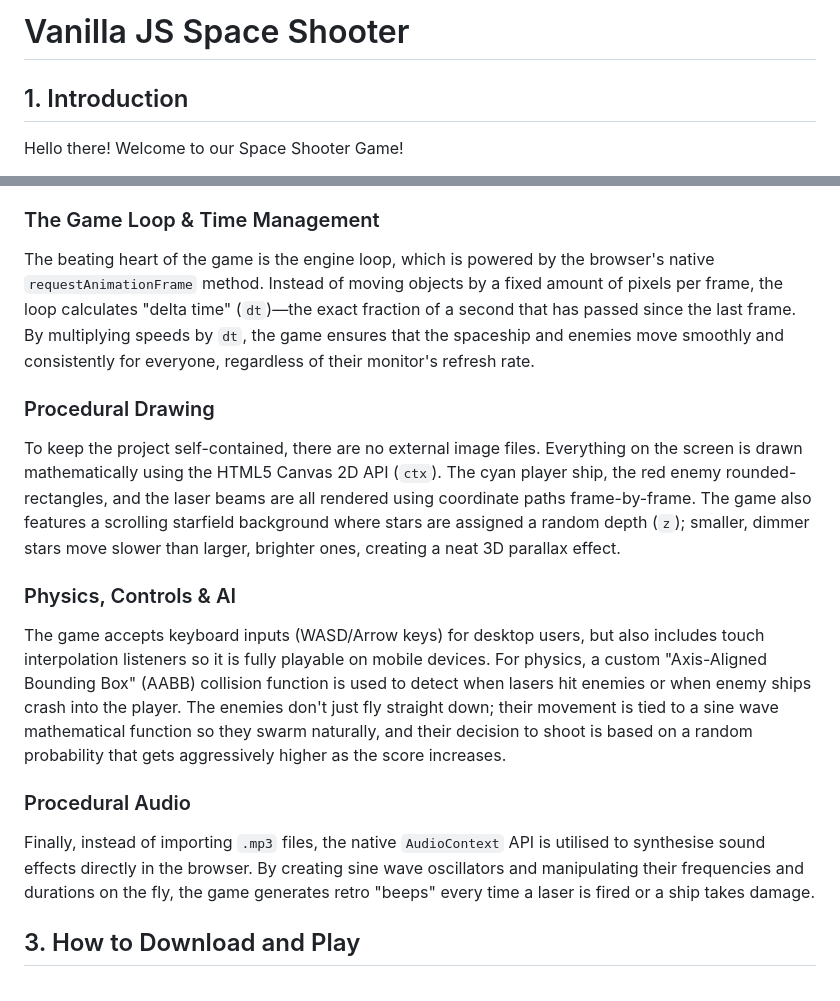
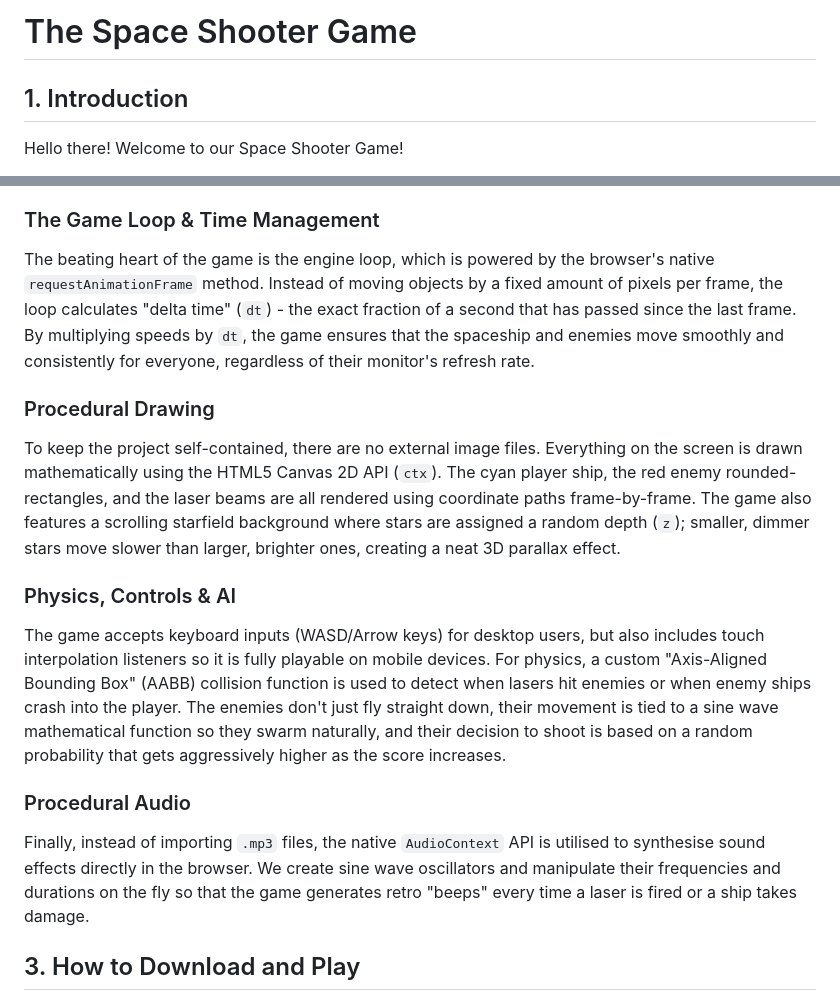
Before and after one commit to personal-code-store-312805/Space-Shooter, a Markdown page: README.md, 2 parts joined by grey strips. Drawn GitHub-style.

```diff
--- a/README.md
+++ b/README.md
@@ -1,4 +1,4 @@
-# Vanilla JS Space Shooter
+# The Space Shooter Game
 
 ## 1. Introduction
 Hello there! Welcome to our Space Shooter Game!
@@ -12,16 +12,16 @@ This game was built step-by-step using only native web technologies. The followi
 The project starts with a very lightweight HTML file containing a `<canvas>` element and a simple login overlay menu. The canvas is styled to cover the entire screen, and a JavaScript event listener constantly watches the window size, seamlessly resizing the game board if the browser window is shrunk or expanded.
 
 ### The Game Loop & Time Management
-The beating heart of the game is the engine loop, which is powered by the browser's native `requestAnimationFrame` method. Instead of moving objects by a fixed amount of pixels per frame, the loop calculates "delta time" (`dt`)—the exact fraction of a second that has passed since the last frame. By multiplying speeds by `dt`, the game ensures that the spaceship and enemies move smoothly and consistently for everyone, regardless of their monitor's refresh rate.
+The beating heart of the game is the engine loop, which is powered by the browser's native `requestAnimationFrame` method. Instead of moving objects by a fixed amount of pixels per frame, the loop calculates "delta time" (`dt`) - the exact fraction of a second that has passed since the last frame. By multiplying speeds by `dt`, the game ensures that the spaceship and enemies move smoothly and consistently for everyone, regardless of their monitor's refresh rate.
 
 ### Procedural Drawing
 To keep the project self-contained, there are no external image files. Everything on the screen is drawn mathematically using the HTML5 Canvas 2D API (`ctx`). The cyan player ship, the red enemy rounded-rectangles, and the laser beams are all rendered using coordinate paths frame-by-frame. The game also features a scrolling starfield background where stars are assigned a random depth (`z`); smaller, dimmer stars move slower than larger, brighter ones, creating a neat 3D parallax effect.
 
 ### Physics, Controls & AI
-The game accepts keyboard inputs (WASD/Arrow keys) for desktop users, but also includes touch interpolation listeners so it is fully playable on mobile devices. For physics, a custom "Axis-Aligned Bounding Box" (AABB) collision function is used to detect when lasers hit enemies or when enemy ships crash into the player. The enemies don't just fly straight down; their movement is tied to a sine wave mathematical function so they swarm naturally, and their decision to shoot is based on a random probability that gets aggressively higher as the score increases.
+The game accepts keyboard inputs (WASD/Arrow keys) for desktop users, but also includes touch interpolation listeners so it is fully playable on mobile devices. For physics, a custom "Axis-Aligned Bounding Box" (AABB) collision function is used to detect when lasers hit enemies or when enemy ships crash into the player. The enemies don't just fly straight down, their movement is tied to a sine wave mathematical function so they swarm naturally, and their decision to shoot is based on a random probability that gets aggressively higher as the score increases.
 
 ### Procedural Audio
-Finally, instead of importing `.mp3` files, the native `AudioContext` API is utilised to synthesise sound effects directly in the browser. By creating sine wave oscillators and manipulating their frequencies and durations on the fly, the game generates retro "beeps" every time a laser is fired or a ship takes damage.
+Finally, instead of importing `.mp3` files, the native `AudioContext` API is utilised to synthesise sound effects directly in the browser. We create sine wave oscillators and manipulate their frequencies and durations on the fly so that the game generates retro "beeps" every time a laser is fired or a ship takes damage.
 
 ## 3. How to Download and Play
 1. Download or clone this repository to a local computer.
```
